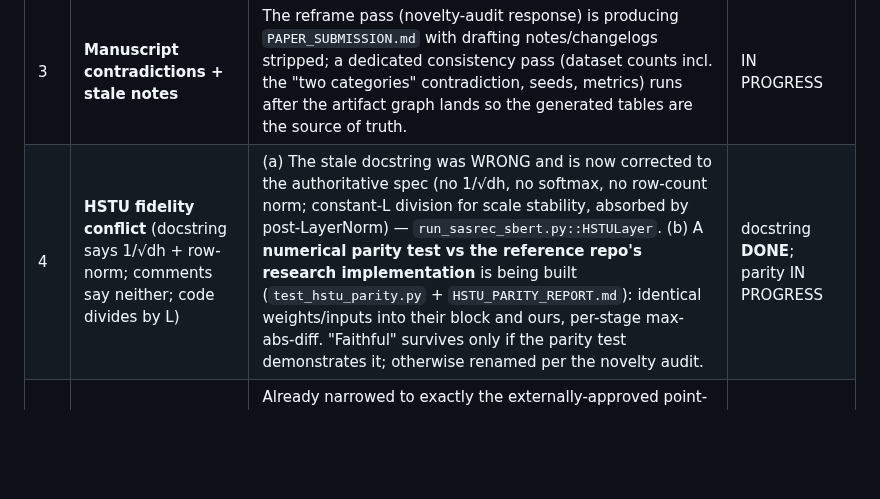
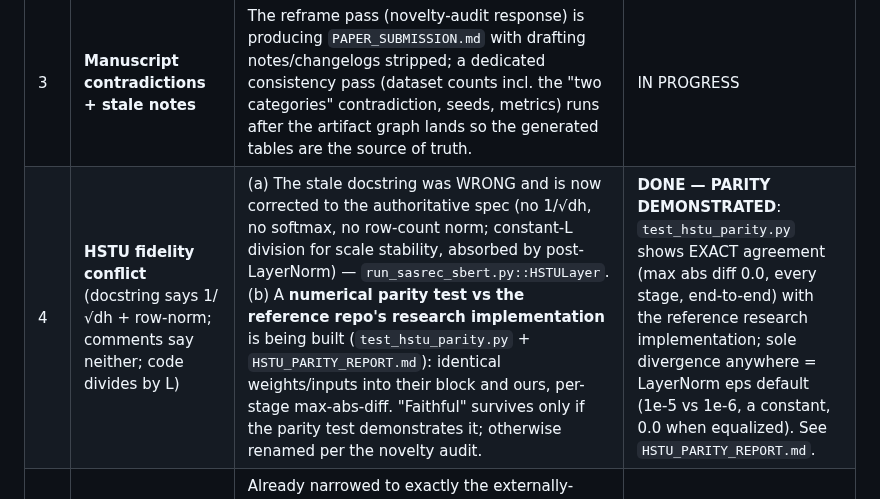
Before and after one commit to Ray0419/bestrec-sota-results, a Markdown page: RESPONSE_TO_FULL_METHOD_AUDIT.md, the part around the change. GitHub-like rendering; blank space fills up the shorter version.

```diff
--- a/RESPONSE_TO_FULL_METHOD_AUDIT.md
+++ b/RESPONSE_TO_FULL_METHOD_AUDIT.md
@@ -12,7 +12,7 @@ organizing fix. **Path A (the HSTU/FIR manuscript) is chosen as canonical.**
 | 1 | **No canonical submission** (4 tracks) | Path A declared in `CANONICAL_SUBMISSION.md` (canonical claim set + artifact graph). Old BEST-Rec v4 generator + PDF + LC2C-era `tables.json`/`results_manifest.json` moved to `archive_noncanonical/` (with README); LC2C lab paper marked `NONCANONICAL.md` (kept as the audit's Path-B future option, with its fairness caveat recorded there). | **DONE** |
 | 2 | **Tables not generated from manifests** | `_bestrec_run/hstu_results_manifest.json` (every table cell → source JSONs + recompute rule + evidence class) + `build_hstu_tables.py` (regenerates all tables from source files; exits nonzero on missing sources, >5e-5 drift, or unmanifested cells) + `hstu_tables.json`. | **IN PROGRESS** (builder agent) |
 | 3 | **Manuscript contradictions + stale notes** | The reframe pass (novelty-audit response) is producing `PAPER_SUBMISSION.md` with drafting notes/changelogs stripped; a dedicated consistency pass (dataset counts incl. the "two categories" contradiction, seeds, metrics) runs after the artifact graph lands so the generated tables are the source of truth. | IN PROGRESS |
-| 4 | **HSTU fidelity conflict** (docstring says 1/√dh + row-norm; comments say neither; code divides by L) | (a) The stale docstring was WRONG and is now corrected to the authoritative spec (no 1/√dh, no softmax, no row-count norm; constant-L division for scale stability, absorbed by post-LayerNorm) — `run_sasrec_sbert.py::HSTULayer`. (b) A **numerical parity test vs the reference repo's research implementation** is being built (`test_hstu_parity.py` + `HSTU_PARITY_REPORT.md`): identical weights/inputs into their block and ours, per-stage max-abs-diff. "Faithful" survives only if the parity test demonstrates it; otherwise renamed per the novelty audit. | docstring **DONE**; parity IN PROGRESS |
+| 4 | **HSTU fidelity conflict** (docstring says 1/√dh + row-norm; comments say neither; code divides by L) | (a) The stale docstring was WRONG and is now corrected to the authoritative spec (no 1/√dh, no softmax, no row-count norm; constant-L division for scale stability, absorbed by post-LayerNorm) — `run_sasrec_sbert.py::HSTULayer`. (b) A **numerical parity test vs the reference repo's research implementation** is being built (`test_hstu_parity.py` + `HSTU_PARITY_REPORT.md`): identical weights/inputs into their block and ours, per-stage max-abs-diff. "Faithful" survives only if the parity test demonstrates it; otherwise renamed per the novelty audit. | **DONE — PARITY DEMONSTRATED**: `test_hstu_parity.py` shows EXACT agreement (max abs diff 0.0, every stage, end-to-end) with the reference research implementation; sole divergence anywhere = LayerNorm eps default (1e-5 vs 1e-6, a constant, 0.0 when equalized). See `HSTU_PARITY_REPORT.md`. |
 | 5 | **Comparator limitation too central** | Already narrowed to exactly the externally-approved point-estimate wording (no outperform-HSTU-BLaIR implication beyond it). The two stronger options both need user approval: rent compatible GPU to rerun their pinned repo (playbook B9, ~$10–50), or request author-provided per-split results. Flagged as a user decision. | wording DONE; rerun = USER DECISION |
 | 6 | **Uneven statistical evidence** | Every manifest cell carries `evidence_class: confirmatory / exploratory` (finding-6 labeling, enforced by the artifact graph); the paper's Table-2 caption already states the power inequality; correction families and sample units to be stated per-claim in the final consistency pass. | IN PROGRESS |
 | 7 | **Negative map underpowered** | Already downgraded (novelty-audit N12 fix): only multi-seed pre-declared negatives carry confirmatory weight; single-seed rows labeled exploratory documentation. The FIR comparator ablations (5-seed × 2 arms, running) add properly-powered rows for the paper's central lever. | DONE (labeling) + IN PROGRESS (5-seed ablations) |
```
Also changed, not shown: RESPONSE_TO_NOVELTY_AUDIT.md (+1 -1 lines).
